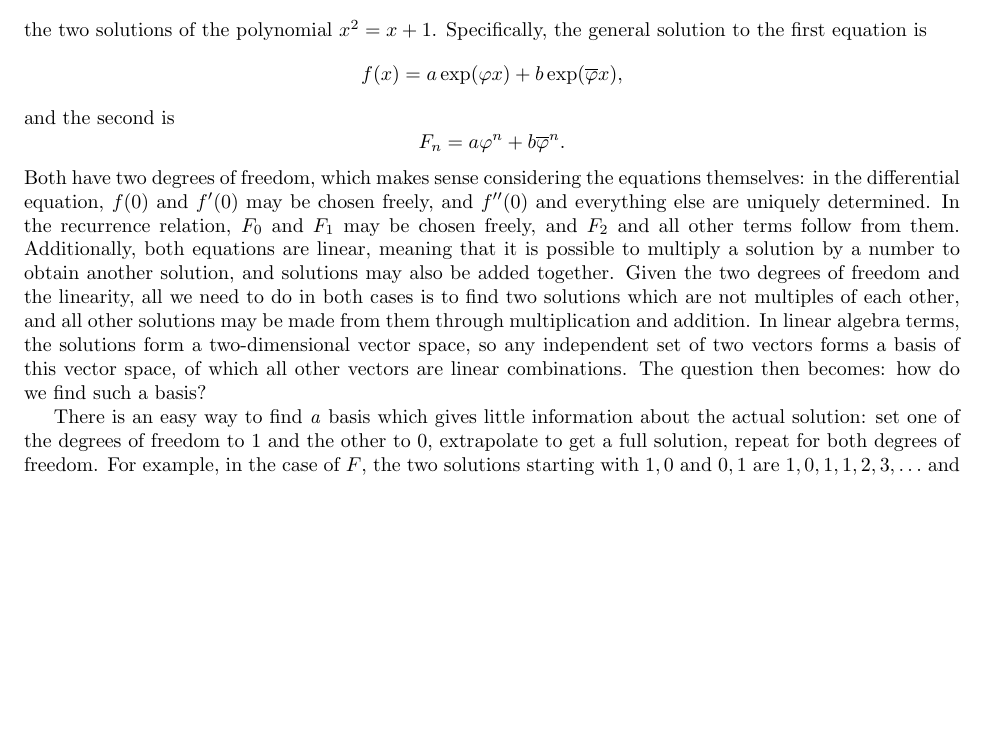
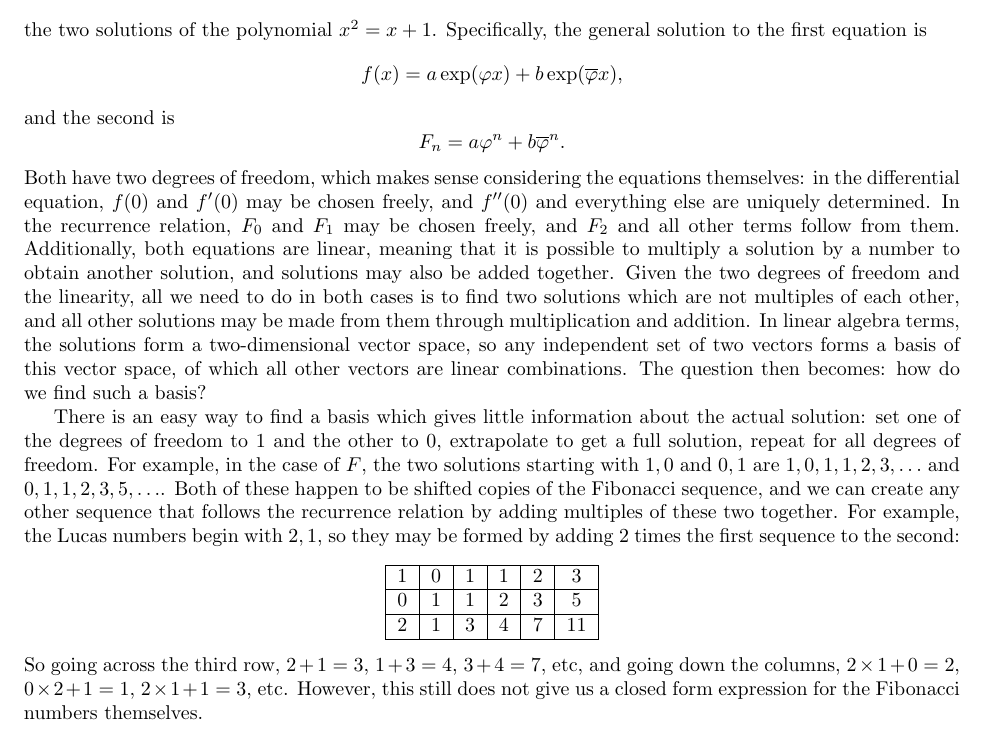
Before and after one commit to Mathtician/ideas, a LaTeX document (recurrence/recurrence.tex): part of the page, cut so that both start at the same text, the shorter picture padded with empty space. Compiled offline with pdfLaTeX.

Commit message:
Added example to recurrence

```diff
--- a/recurrence/recurrence.tex
+++ b/recurrence/recurrence.tex
@@ -64,14 +64,34 @@ forms a basis of this vector space,
 of which all other vectors are linear combinations.
 The question then becomes: how do we find such a basis?
 
-There is an easy way to find \textit{a} basis
+There is an easy way to find a basis
 which gives little information about the actual solution:
 set one of the degrees of freedom to 1 and the other to 0,
 extrapolate to get a full solution,
-repeat for both degrees of freedom.
+repeat for all degrees of freedom.
 For example, in the case of $F$,
 the two solutions starting with $1, 0$ and $0, 1$
-are $1, 0, 1, 1, 2, 3, \ldots$ and
+are $1, 0, 1, 1, 2, 3, \ldots$ and $0, 1, 1, 2, 3, 5, \ldots$.
+Both of these happen to be shifted copies of the Fibonacci sequence,
+and we can create any other sequence that follows the recurrence relation
+by adding multiples of these two together.
+For example, the Lucas numbers begin with $2, 1$,
+so they may be formed by adding 2 times the first sequence
+to the second:
+\begin{center}
+  \begin{tabular}{|c|c|c|c|c|c|}
+    \hline
+    1 & 0 & 1 & 1 & 2 & 3 \\ \hline
+    0 & 1 & 1 & 2 & 3 & 5 \\ \hline
+    2 & 1 & 3 & 4 & 7 & 11 \\ \hline
+  \end{tabular}
+\end{center}
+So going across the third row,
+$2+1=3$, $1+3=4$, $3+4=7$, etc,
+and going down the columns,
+$2 \times 1 + 0 = 2$, $0 \times 2 + 1 = 1$, $2 \times 1 + 1 = 3$, etc.
+However, this still does not give us a closed form expression
+for the Fibonacci numbers themselves.
 
 % Repeated roots
 
```
Also changed, not shown: recurrence/recurrence.pdf.
